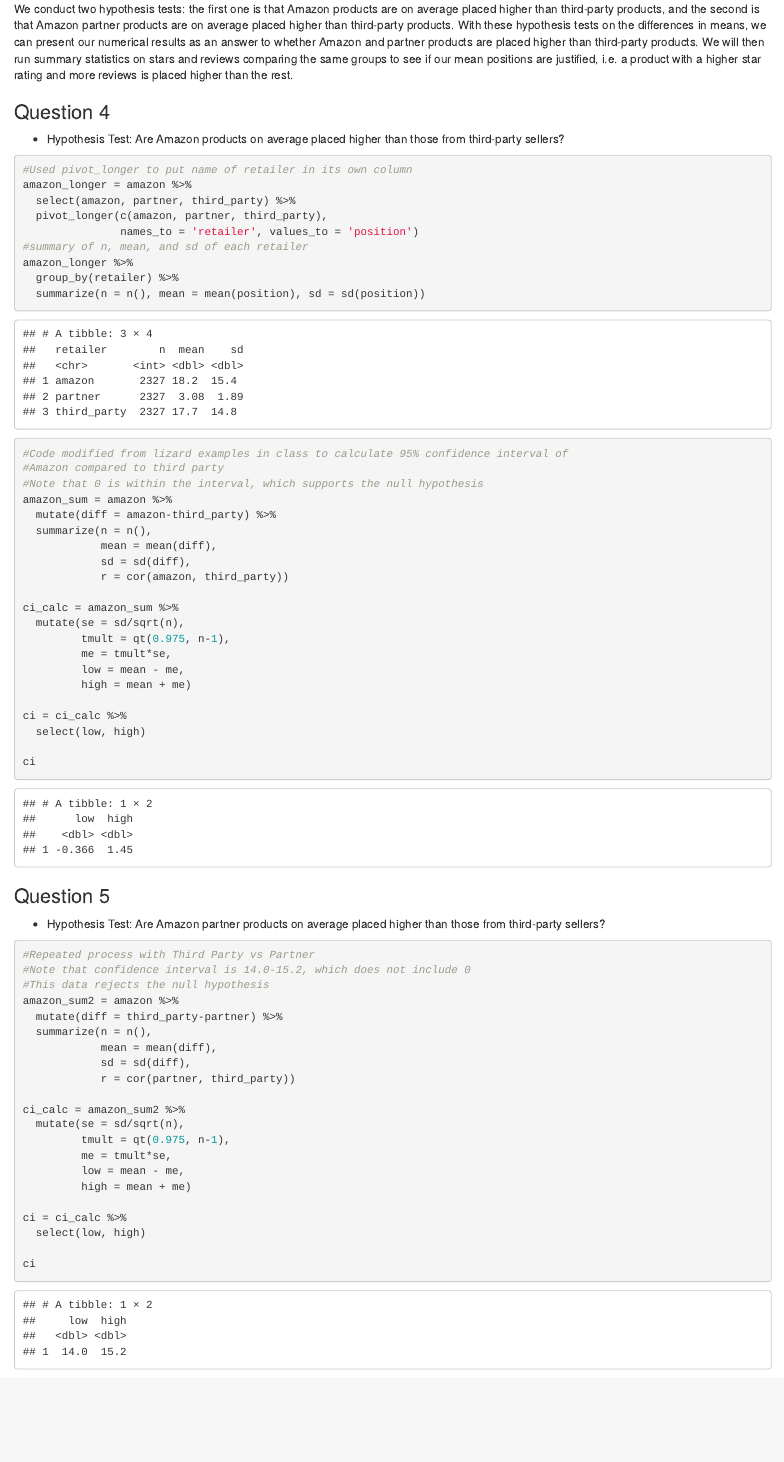
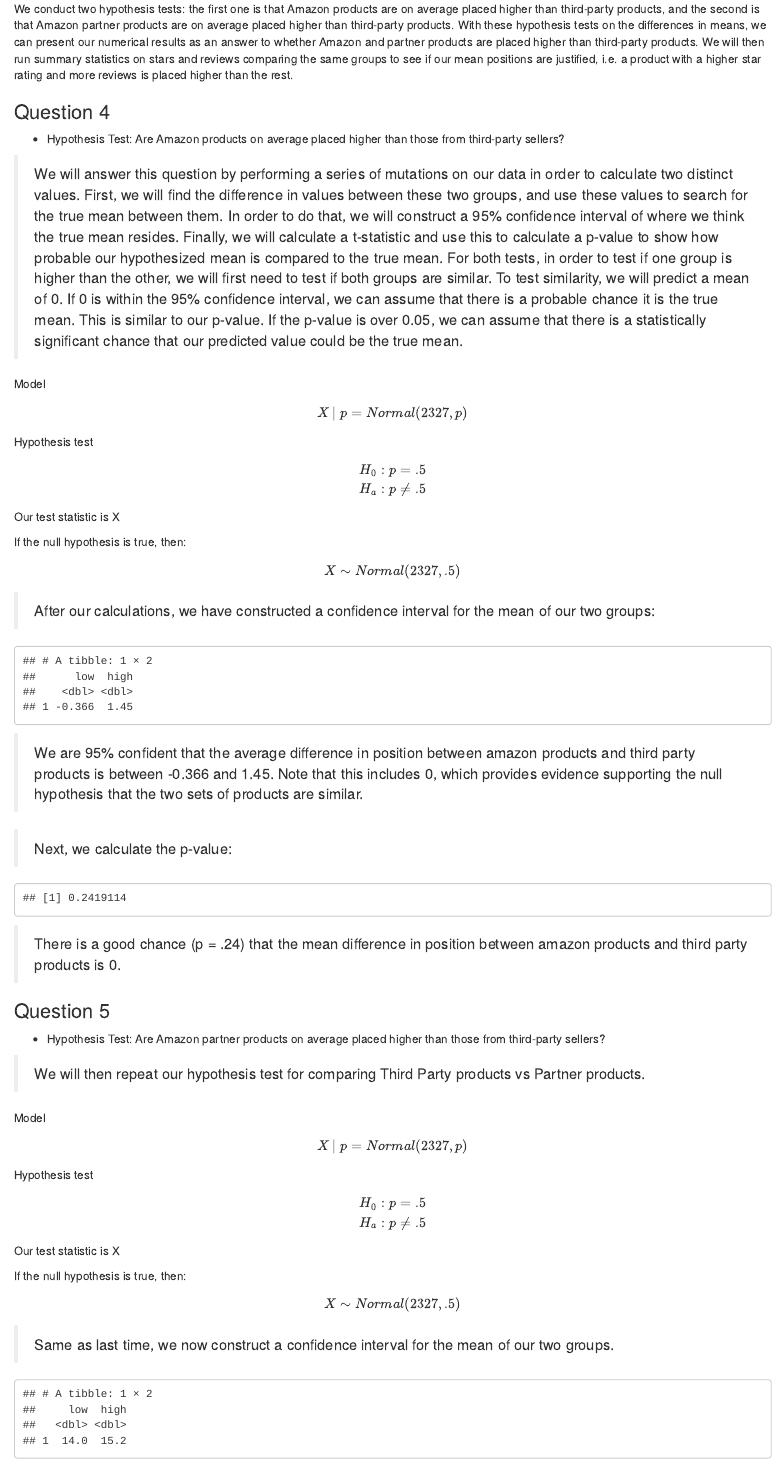
Before and after one commit to wusimon51/240project, an R Markdown document (main.Rmd): the page in a window 1100 px wide, from 2650 px down. Rendered offline with R 4.5, knitr and Pandoc, with nearby package versions; code that draws random numbers runs with fixed seeds of ours; some code elsewhere in the file could not run offline.

Commit message:
Question 4,5

````diff
--- a/main.Rmd
+++ b/main.Rmd
@@ -99,7 +100,9 @@
 - Hypothesis Test: Are Amazon products on average placed higher than those from
 third-party sellers?
 
-```{r}
+>We will answer this question by performing a series of mutations on our data in order to calculate two distinct values. First, we will find the difference in values between these two groups, and use these values to search for the true mean between them. In order to do that, we will construct a 95% confidence interval of where we think the true mean resides. Finally, we will calculate a t-statistic and use this to calculate a p-value to show how probable our hypothesized mean is compared to the true mean. For both tests, in order to test if one group is higher than the other, we will first need to test if both groups are similar. To test similarity, we will predict a mean of 0. If 0 is within the 95% confidence interval, we can assume that there is a probable chance it is the true mean. This is similar to our p-value. If the p-value is over 0.05, we can assume that there is a statistically significant chance that our predicted value could be the true mean.
+
+```{r, include = FALSE}
 #Used pivot_longer to put name of retailer in its own column
 amazon_longer = amazon %>%
   select(amazon, partner, third_party) %>%
@@ -111,7 +114,25 @@
   summarize(n = n(), mean = mean(position), sd = sd(position))
 ```
 
-```{r}
+Model
+$$
+X \ | \ p = Normal(2327, p)
+$$
+Hypothesis test
+$$
+H_0 : p = .5     \\
+H_a : p \ne .5
+$$
+Our test statistic is X
+
+If the null hypothesis is true, then:
+$$
+X \sim Normal(2327, .5)
+$$
+
+>After our calculations, we have constructed a confidence interval for the mean of our two groups:
+
+```{r, echo=FALSE}
 #Code modified from lizard examples in class to calculate 95% confidence interval of
 #Amazon compared to third party
 #Note that 0 is within the interval, which supports the null hypothesis
@@ -120,7 +141,8 @@
   summarize(n = n(),
             mean = mean(diff),
             sd = sd(diff),
-            r = cor(amazon, third_party))
+            r = cor(amazon, third_party),
+            t = mean/(sd/sqrt(n)))
 
 ci_calc = amazon_sum %>%
   mutate(se = sd/sqrt(n),
@@ -135,10 +157,45 @@
 ci
 ```
 
+>We are 95% confident that the average difference in position between amazon products and third party products is between -0.366 and 1.45. Note that this includes 0, which provides evidence supporting the null hypothesis that the two sets of products are similar.
+
+>Next, we calculate the p-value:
+
+```{r, echo=FALSE}
+pvalue = 2*pt(-abs(amazon_sum$t), amazon_sum$n-1)
+pvalue
+```
+
+>There is a good chance (p = .24) that the mean difference in position between amazon products and third party products is 0.
+
 ### Question 5
 - Hypothesis Test: Are Amazon partner products on average placed higher than
 those from third-party sellers?
-```{r}
+
+>We will then repeat our hypothesis test for comparing Third Party products vs Partner products.
+
+Model
+$$
+X \ | \ p = Normal(2327, p)
+$$
+
+
+Hypothesis test
+$$
+H_0 : p = .5     \\
+H_a : p \ne .5
+$$
+Our test statistic is X
+
+If the null hypothesis is true, then:
+
+$$
+X \sim Normal(2327, .5)
+$$
+
+>Same as last time, we now construct a confidence interval for the mean of our two groups.
+
+```{r, echo = FALSE}
 #Repeated process with Third Party vs Partner
 #Note that confidence interval is 14.0-15.2, which does not include 0
 #This data rejects the null hypothesis
@@ -147,7 +204,8 @@
   summarize(n = n(),
             mean = mean(diff),
             sd = sd(diff),
-            r = cor(partner, third_party))
+            r = cor(partner, third_party),
+            t = mean/(sd/sqrt(n)))
 
 ci_calc = amazon_sum2 %>%
   mutate(se = sd/sqrt(n),
````
Also changed, not shown: main.html, main.Rmd (10 more changed lines).
